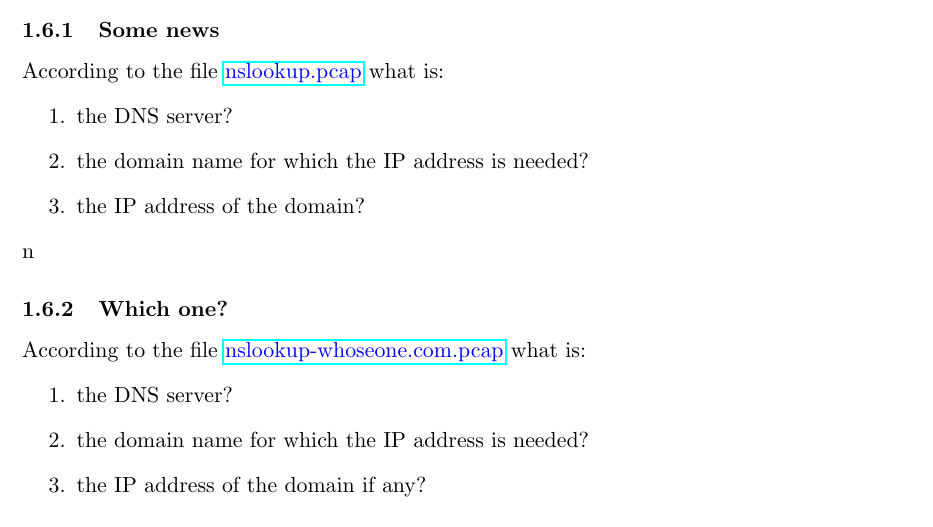
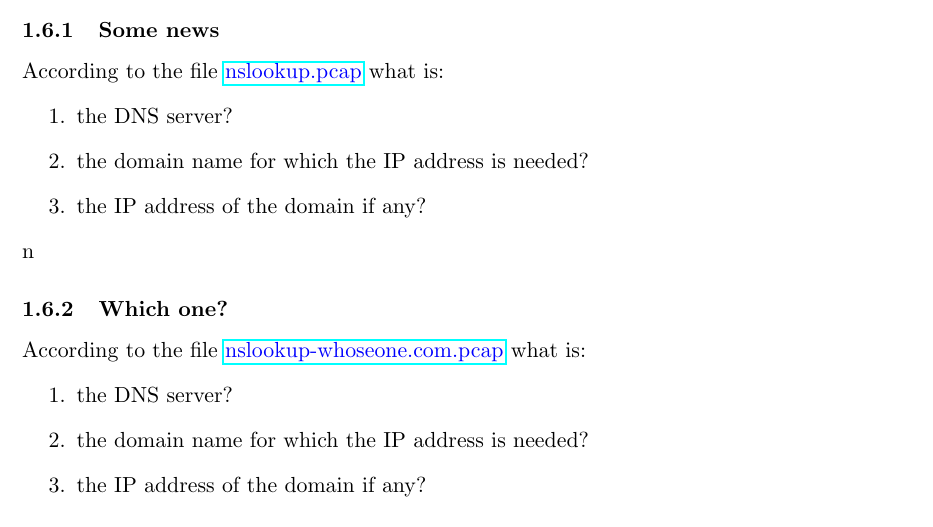
Before and after one commit to auzias/network-courses, a LaTeX document (tutorials/tutorials.tex): part of page 3 of 3, cut so that both start at the same text. Compiled offline with pdfLaTeX.

Commit message:
'if any' added to both

```diff
--- a/tutorials/tutorials.tex
+++ b/tutorials/tutorials.tex
@@ -61,7 +61,7 @@ According to the file \color{blue}\href{http://teaching.auzias.net/db/nslookup.p
   \begin{enumerate}
     \item the DNS server?
     \item the domain name for which the IP address is needed?
-    \item the IP address of the domain?
+    \item the IP address of the domain if any?
   \end{enumerate}n
 \subsubsection{Which one?}
 According to the file \color{blue}\href{http://teaching.auzias.net/db/nslookup-whoseone.com.pcap}{nslookup-whoseone.com.pcap} \color{black} what is:
```
